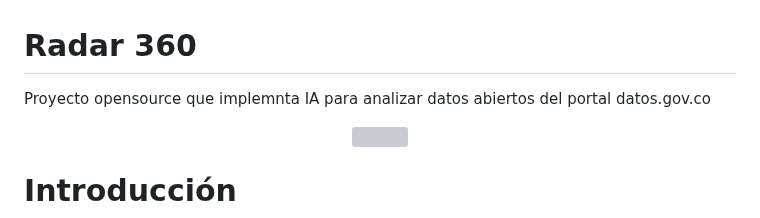
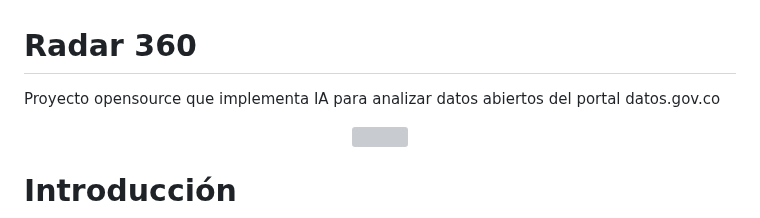
Before and after one commit to xdavidabrilx/reto-2025-radar, a Markdown page: README.md, the part around one of its changes. Drawn GitHub-style; grey boxes are pictures that could not be loaded.

```diff
--- a/README.md
+++ b/README.md
@@ -1,5 +1,5 @@
 # Radar 360
-<p>Proyecto opensource que implemnta IA para analizar datos abiertos del portal datos.gov.co</p>
+<p>Proyecto opensource que implementa IA para analizar datos abiertos del portal datos.gov.co</p>
 <div style="text-align:center">
   <p align="center">
    <img src="https://3-33.co/360_1.jpg" #vitrinedev/>
```
Also changed, not shown: other parts of README.md (+7 -0 lines).
